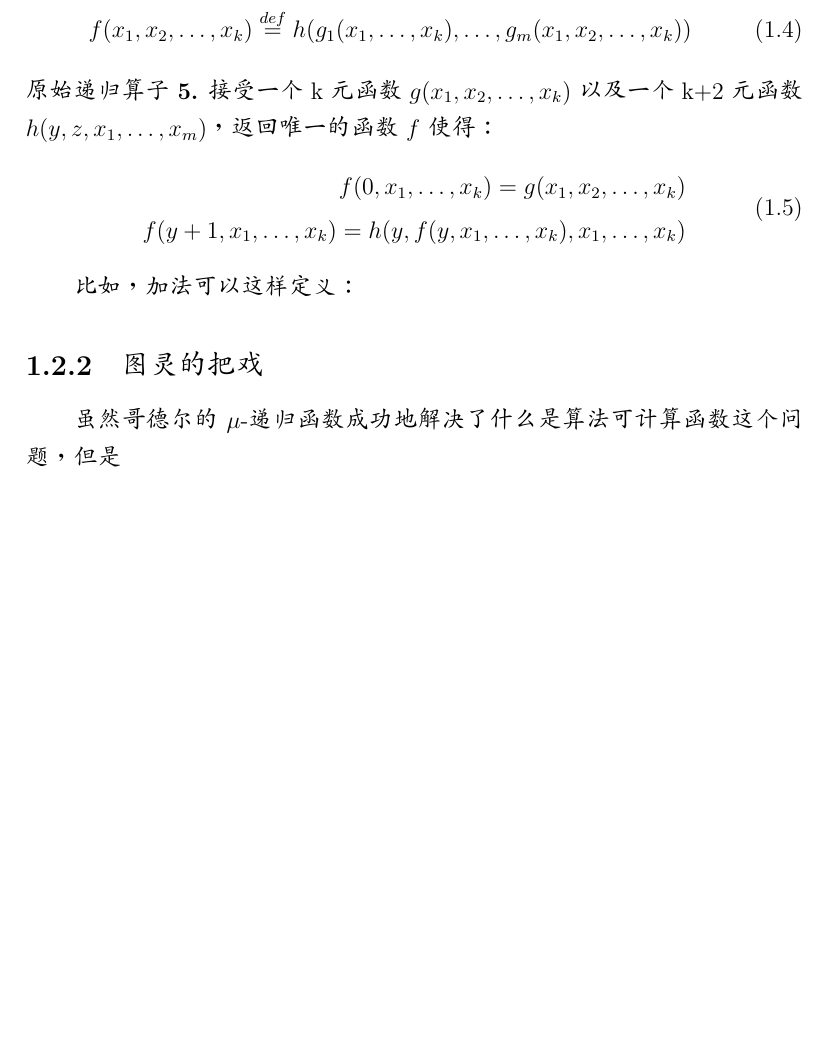
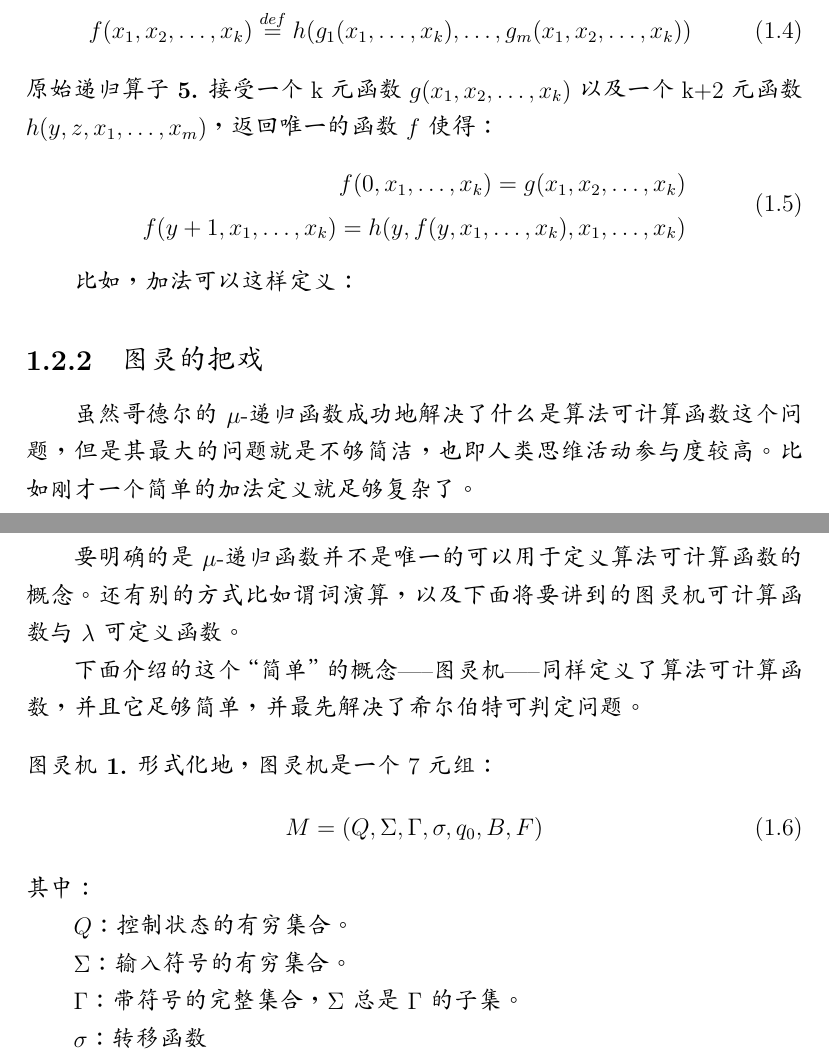
Before and after one commit to yltpsd/inftik, a LaTeX document (lec2/lec2.tex): part of page 6 of 10 before the commit and two parts of pages 6 and 7 of 11 after it, the two joined at a grey line, cut so that both start at the same text, the shorter picture padded with empty space. Compiled offline with XeLaTeX.

Commit message:
开始写图灵机部分

```diff
--- a/lec2/lec2.tex
+++ b/lec2/lec2.tex
@@ -12,6 +12,7 @@
 \newtheorem{pro}[rf]{投影函数}
 \newtheorem{com}[rf]{复合算子}
 \newtheorem{pri}[rf]{原始递归算子}
+\newtheorem{tm}{图灵机}
 
 \begin{document}
 \date{}
@@ -196,11 +197,38 @@ f(y+1,x_1,\ldots,x_k) = h(y,f(y,x_1,\ldots,x_k),x_1,\ldots,x_k)
 \end{equation}
 \end{pri}
 
-比如，加法可以这样定义：%未完待续
+比如，加法可以这样定义：
+
 
 \subsection{图灵的把戏}
 
-虽然哥德尔的$\mu$-递归函数成功地解决了什么是算法可计算函数这个问题，但是
+虽然哥德尔的$\mu$-递归函数成功地解决了什么是算法可计算函数这个问题，
+但是其最大的问题就是不够简洁，也即人类思维活动参与度较高。
+比如刚才一个简单的加法定义就足够复杂了。
+
+要明确的是$\mu$-递归函数并不是唯一的可以用于定义算法可计算函数的概念。
+还有别的方式比如谓词演算，以及下面将要讲到的图灵机可计算函数与
+$\lambda$可定义函数。
+
+下面介绍的这个“简单”的概念-----图灵机-----同样定义了算法可计算函数，
+并且它足够简单，并最先解决了希尔伯特可判定问题。
+
+\begin{tm}
+形式化地，图灵机是一个7元组：
+\begin{equation}
+M=(Q,\Sigma,\Gamma,\sigma,q_0,B,F)
+\end{equation}
+其中：
+
+$Q$：控制状态的有穷集合。
+
+$\Sigma$：输入符号的有穷集合。
+
+$\Gamma$：带符号的完整集合，$\Sigma$总是$\Gamma$的子集。
+
+$\sigma$：转移函数
+
+\end{tm}
 
 \chapter{Labmda演算}
 \chapter{函数式编程}
```
